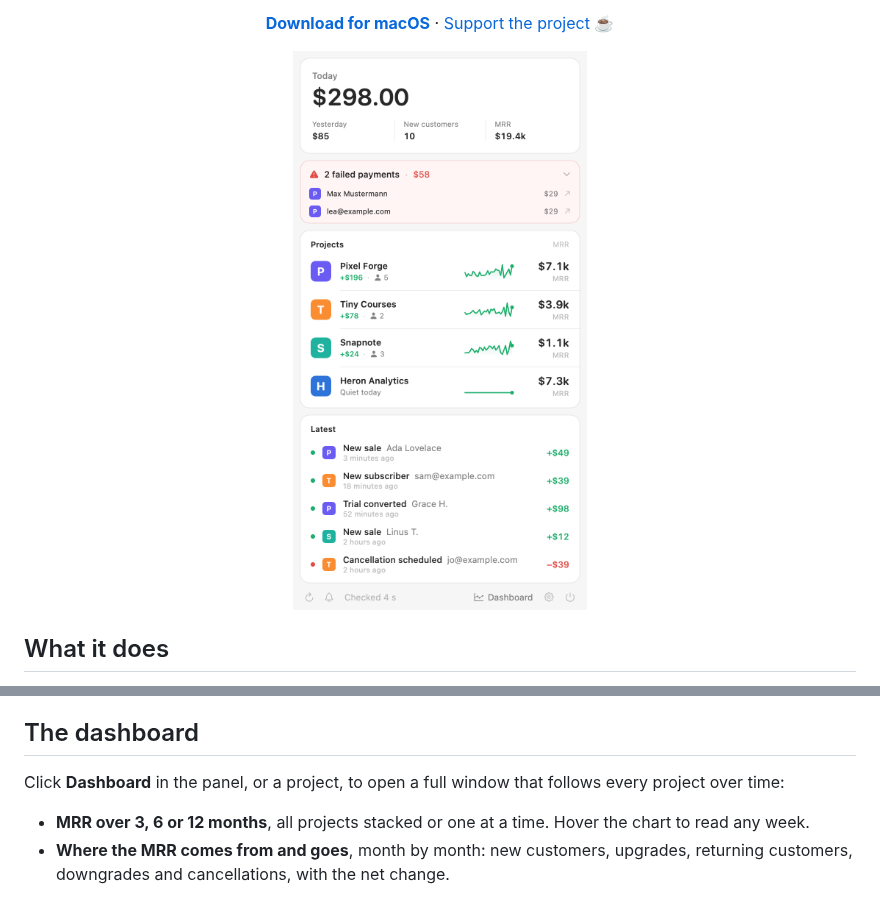
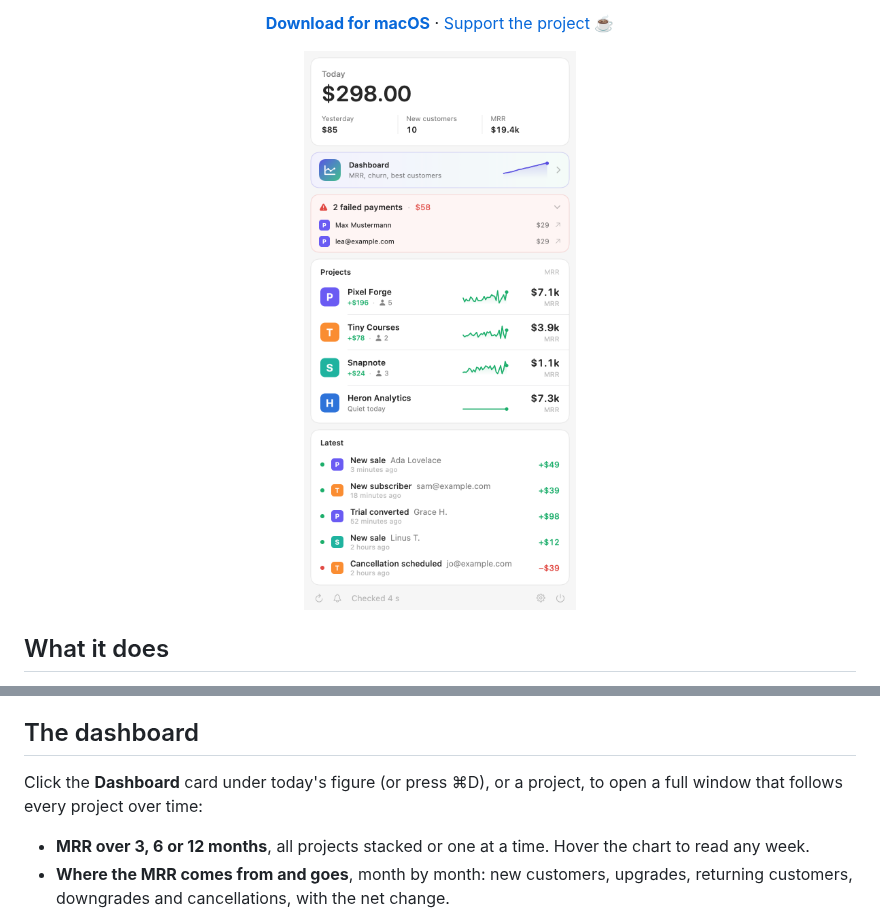
Before and after one commit to benjaminb10/pulsemrr, a Markdown page: README.md, 2 parts joined by grey strips. Drawn GitHub-style; pictures changed too: docs/panel-light.png.

Commit message:
Panel: a Dashboard card under today's figure, with the MRR's last 12 months and ⌘D, instead of a link in the footer
Co-Authored-By: Claude Opus 5.5 <noreply@anthropic.com>

```diff
--- a/README.md
+++ b/README.md
@@ -33,7 +33,7 @@ Free, open source, no server. Your keys never leave your Mac.</p>
 
 ## The dashboard
 
-Click **Dashboard** in the panel, or a project, to open a full window that follows every project over time:
+Click the **Dashboard** card under today's figure (or press ⌘D), or a project, to open a full window that follows every project over time:
 
 - **MRR over 3, 6 or 12 months**, all projects stacked or one at a time. Hover the chart to read any week.
 - **Where the MRR comes from and goes**, month by month: new customers, upgrades, returning customers, downgrades and cancellations, with the net change.
```
Also changed, not shown: docs/panel-dark.png, 3 other files.
